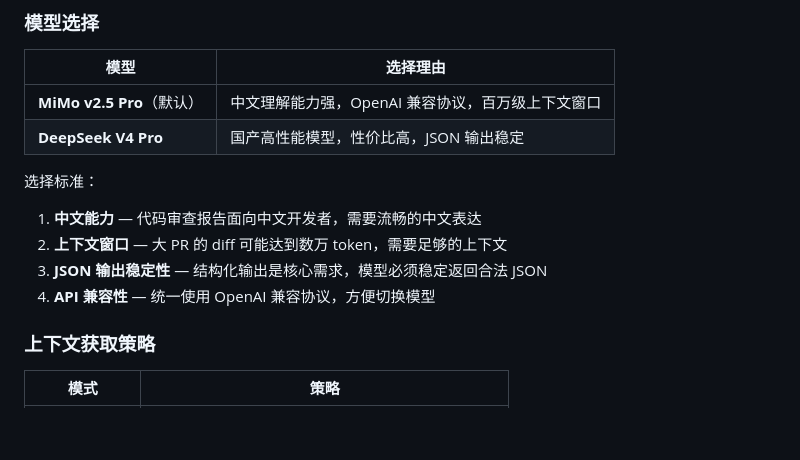
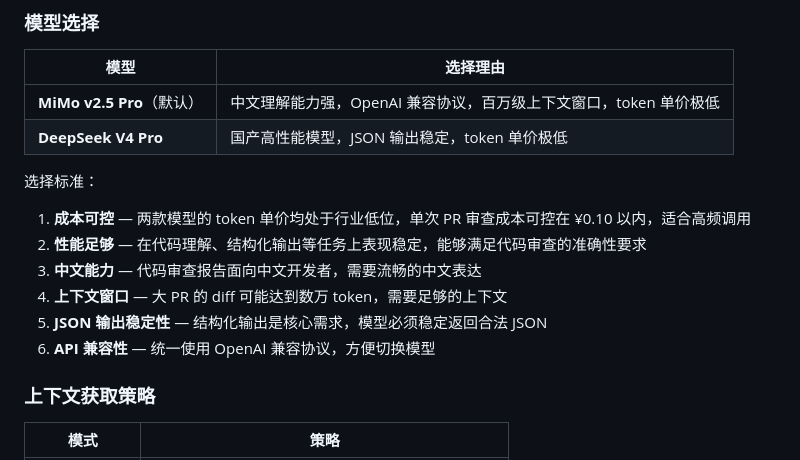
Before and after one commit to Lumivers/Lumi-Diff, a Markdown page: README.md, the part around the change. GitHub-like rendering; blank space fills up the shorter version.

Commit message:
feat: 更新模型选择标准，增加成本和性能考量，优化中文理解能力描述

```diff
--- a/README.md
+++ b/README.md
@@ -199,14 +199,16 @@ LumiDiff 采用**规则引擎 + LLM 双轨分析**：
 
 | 模型 | 选择理由 |
 |------|----------|
-| **MiMo v2.5 Pro**（默认） | 中文理解能力强，OpenAI 兼容协议，百万级上下文窗口 |
-| **DeepSeek V4 Pro** | 国产高性能模型，性价比高，JSON 输出稳定 |
+| **MiMo v2.5 Pro**（默认） | 中文理解能力强，OpenAI 兼容协议，百万级上下文窗口，token 单价极低 |
+| **DeepSeek V4 Pro** | 国产高性能模型，JSON 输出稳定，token 单价极低 |
 
 选择标准：
-1. **中文能力** — 代码审查报告面向中文开发者，需要流畅的中文表达
-2. **上下文窗口** — 大 PR 的 diff 可能达到数万 token，需要足够的上下文
-3. **JSON 输出稳定性** — 结构化输出是核心需求，模型必须稳定返回合法 JSON
-4. **API 兼容性** — 统一使用 OpenAI 兼容协议，方便切换模型
+1. **成本可控** — 两款模型的 token 单价均处于行业低位，单次 PR 审查成本可控在 ¥0.10 以内，适合高频调用
+2. **性能足够** — 在代码理解、结构化输出等任务上表现稳定，能够满足代码审查的准确性要求
+3. **中文能力** — 代码审查报告面向中文开发者，需要流畅的中文表达
+4. **上下文窗口** — 大 PR 的 diff 可能达到数万 token，需要足够的上下文
+5. **JSON 输出稳定性** — 结构化输出是核心需求，模型必须稳定返回合法 JSON
+6. **API 兼容性** — 统一使用 OpenAI 兼容协议，方便切换模型
 
 ### 上下文获取策略
 
```
